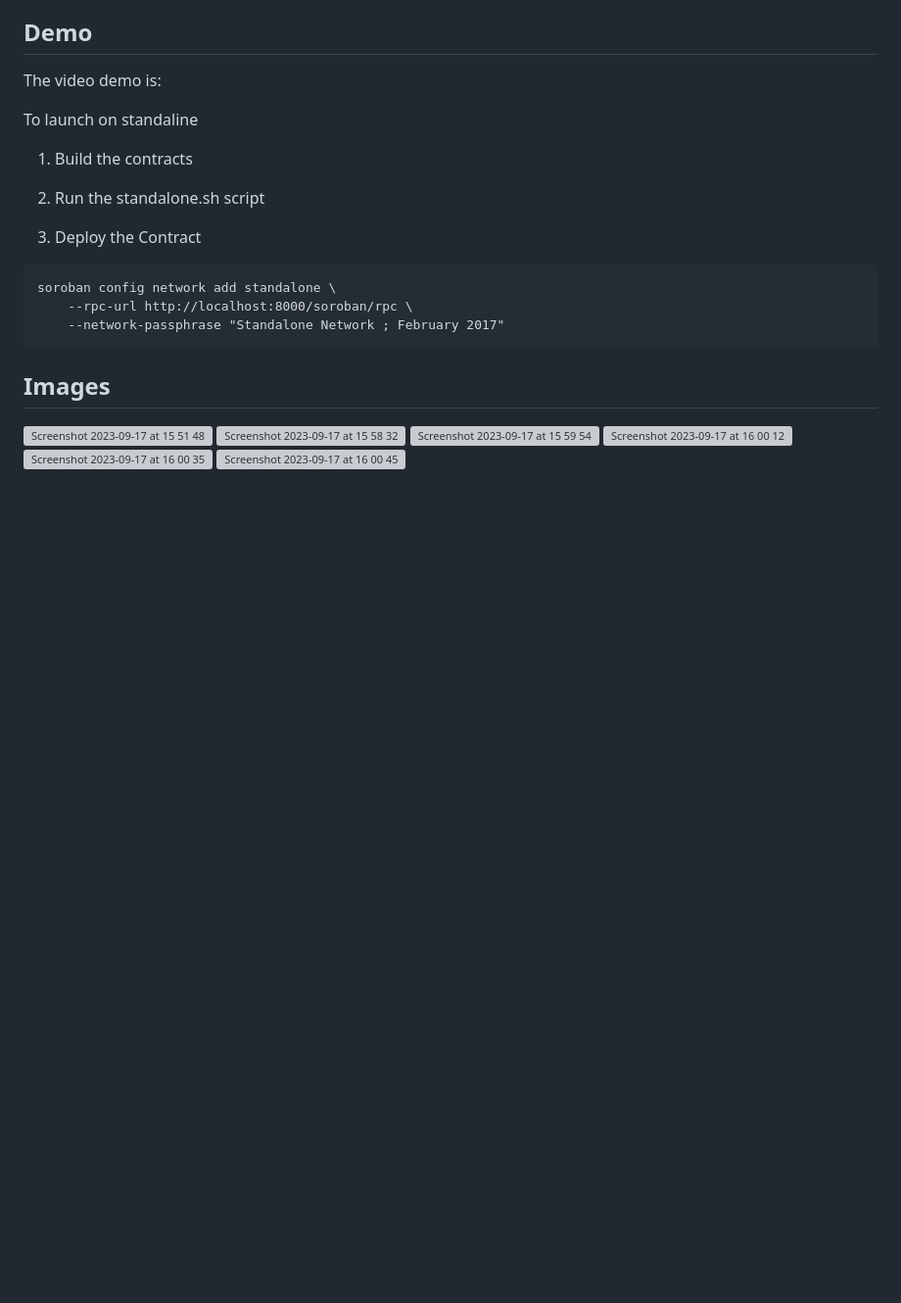
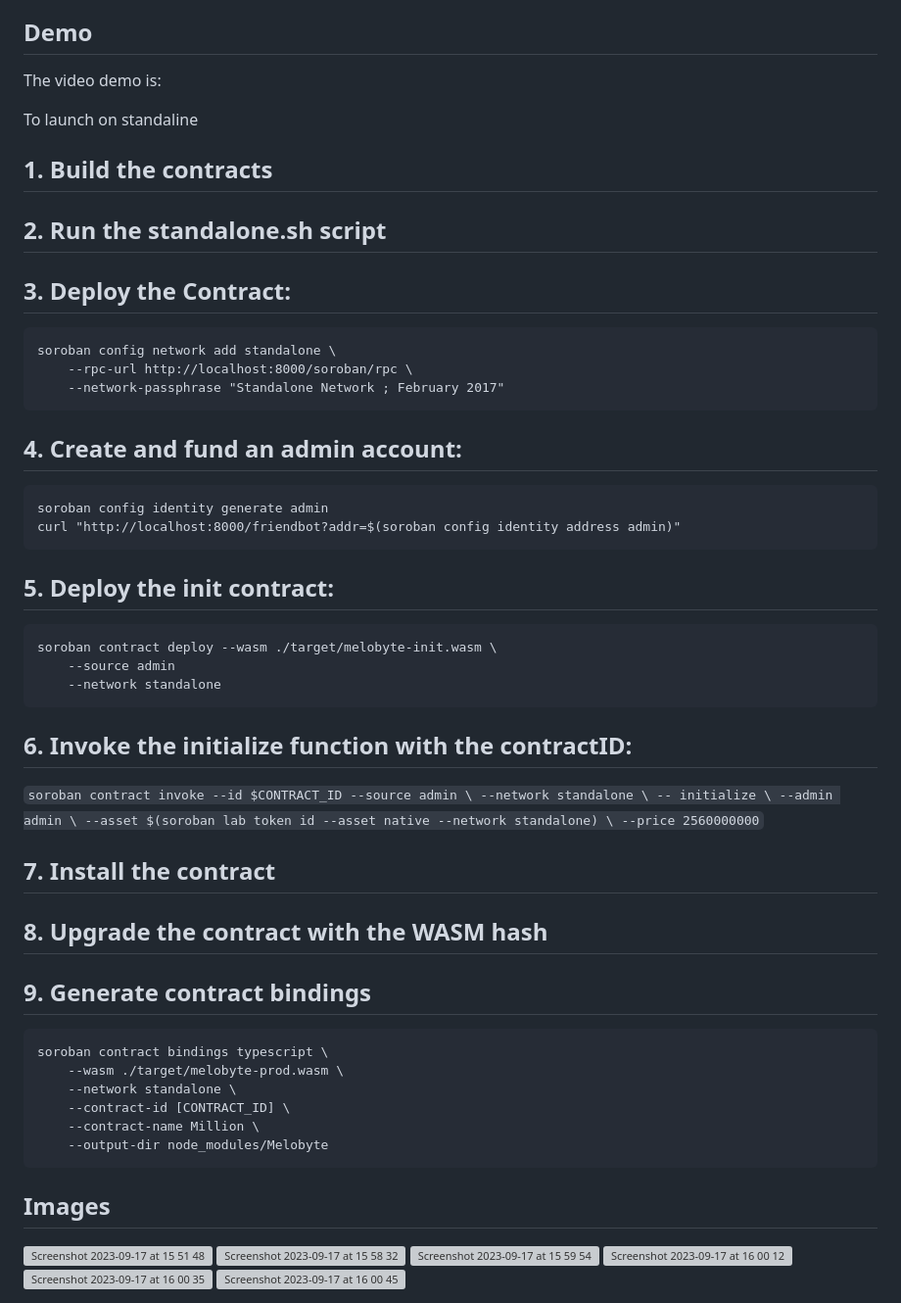
Before and after one commit to jjjutla/Melobyte, a Markdown page: README.md, the part around the change. Shown: that part at 98% size. GitHub-like rendering; blank space fills up the shorter version; grey boxes are pictures that could not be loaded.

````diff
--- a/README.md
+++ b/README.md
@@ -28,17 +28,56 @@ The video demo is:
 
 To launch on standaline
 
-1. Build the contracts
+## 1. Build the contracts
 
-2. Run the standalone.sh script
+## 2. Run the standalone.sh script
 
-3. Deploy the Contract
+## 3. Deploy the Contract:
 
 ```
 soroban config network add standalone \
     --rpc-url http://localhost:8000/soroban/rpc \
     --network-passphrase "Standalone Network ; February 2017"
 ```
+## 4. Create and fund an admin account:
+
+```
+soroban config identity generate admin
+curl "http://localhost:8000/friendbot?addr=$(soroban config identity address admin)"
+```
+## 5. Deploy the init contract:
+
+```
+soroban contract deploy --wasm ./target/melobyte-init.wasm \
+    --source admin
+    --network standalone
+```
+## 6. Invoke the initialize function with the contractID:
+
+``
+soroban contract invoke --id $CONTRACT_ID --source admin \
+    --network standalone \
+    -- initialize \
+	--admin admin \
+	--asset $(soroban lab token id --asset native --network standalone) \
+	--price 2560000000
+ ``
+
+## 7. Install the contract
+
+## 8. Upgrade the contract with the WASM hash
+
+## 9. Generate contract bindings
+
+```
+soroban contract bindings typescript \
+    --wasm ./target/melobyte-prod.wasm \
+	--network standalone \
+	--contract-id [CONTRACT_ID] \
+	--contract-name Million \
+	--output-dir node_modules/Melobyte
+```
+
 
 
 ## Images
````
